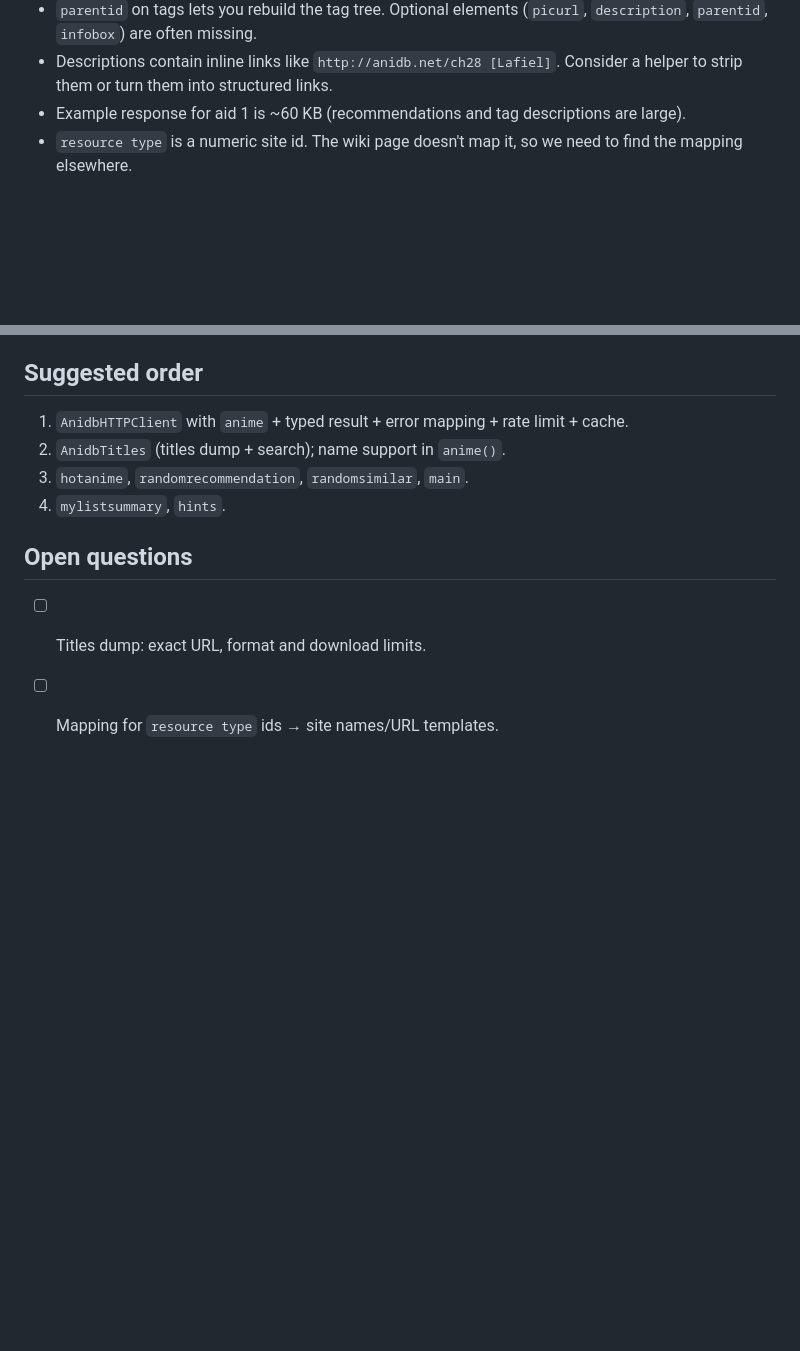
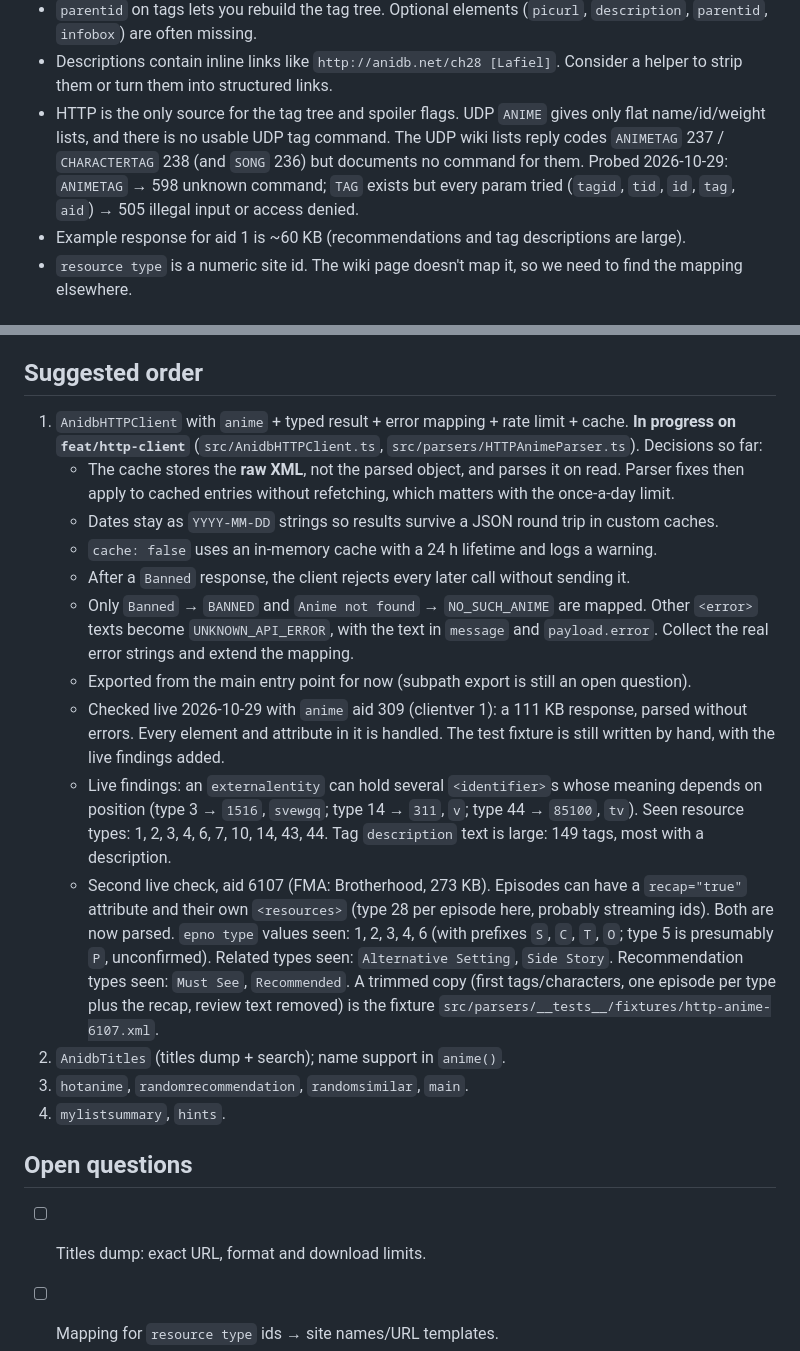
Before and after one commit to tsukeero/anidb-udp-client, a Markdown page: future-work-plans/http-client.md, 2 parts joined by grey strips. Drawn GitHub-style; blank space fills up the shorter version.

Commit message:
docs: record HTTP client progress and live API findings
Note the UDP tag command probes, the decisions taken for the first
AnidbHTTPClient step, and what live responses for aid 309 and 6107
showed (multi-identifier resources, episode recap flag and resources,
epno/related/recommendation types seen).

```diff
--- a/future-work-plans/http-client.md
+++ b/future-work-plans/http-client.md
@@ -126,6 +126,10 @@ Gotchas:
 - `parentid` on tags lets you rebuild the tag tree. Optional elements (`picurl`, `description`, `parentid`, `infobox`)
   are often missing.
 - Descriptions contain inline links like `http://anidb.net/ch28 [Lafiel]`. Consider a helper to strip them or turn them into structured links.
+- HTTP is the only source for the tag tree and spoiler flags. UDP `ANIME` gives only flat name/id/weight lists, and there is
+  no usable UDP tag command. The UDP wiki lists reply codes `ANIMETAG` 237 / `CHARACTERTAG` 238 (and `SONG` 236) but documents
+  no command for them. Probed 2026-10-29: `ANIMETAG` → 598 unknown command; `TAG` exists but every param tried
+  (`tagid`, `tid`, `id`, `tag`, `aid`) → 505 illegal input or access denied.
 - Example response for aid 1 is ~60 KB (recommendations and tag descriptions are large).
 - `resource type` is a numeric site id. The wiki page doesn't map it, so we need to find the mapping elsewhere.
 
@@ -190,6 +194,25 @@ never stored, and document the risk clearly. Implement them last. They support `
 ## Suggested order
 
 1. `AnidbHTTPClient` with `anime` + typed result + error mapping + rate limit + cache.
+   **In progress on `feat/http-client`** (`src/AnidbHTTPClient.ts`, `src/parsers/HTTPAnimeParser.ts`). Decisions so far:
+   - The cache stores the **raw XML**, not the parsed object, and parses it on read. Parser fixes then apply to cached entries
+     without refetching, which matters with the once-a-day limit.
+   - Dates stay as `YYYY-MM-DD` strings so results survive a JSON round trip in custom caches.
+   - `cache: false` uses an in-memory cache with a 24 h lifetime and logs a warning.
+   - After a `Banned` response, the client rejects every later call without sending it.
+   - Only `Banned` → `BANNED` and `Anime not found` → `NO_SUCH_ANIME` are mapped. Other `<error>` texts become
+     `UNKNOWN_API_ERROR`, with the text in `message` and `payload.error`. Collect the real error strings and extend the mapping.
+   - Exported from the main entry point for now (subpath export is still an open question).
+   - Checked live 2026-10-29 with `anime` aid 309 (clientver 1): a 111 KB response, parsed without errors. Every element and
+     attribute in it is handled. The test fixture is still written by hand, with the live findings added.
+   - Live findings: an `externalentity` can hold several `<identifier>`s whose meaning depends on position
+     (type 3 → `1516`, `svewgq`; type 14 → `311`, `v`; type 44 → `85100`, `tv`). Seen resource types: 1, 2, 3, 4, 6, 7, 10, 14, 43, 44.
+     Tag `description` text is large: 149 tags, most with a description.
+   - Second live check, aid 6107 (FMA: Brotherhood, 273 KB). Episodes can have a `recap="true"` attribute and their own
+     `<resources>` (type 28 per episode here, probably streaming ids). Both are now parsed. `epno type` values seen: 1, 2, 3, 4, 6
+     (with prefixes `S`, `C`, `T`, `O`; type 5 is presumably `P`, unconfirmed). Related types seen: `Alternative Setting`, `Side Story`.
+     Recommendation types seen: `Must See`, `Recommended`. A trimmed copy (first tags/characters, one episode per type plus the recap,
+     review text removed) is the fixture `src/parsers/__tests__/fixtures/http-anime-6107.xml`.
 2. `AnidbTitles` (titles dump + search); name support in `anime()`.
 3. `hotanime`, `randomrecommendation`, `randomsimilar`, `main`.
 4. `mylistsummary`, `hints`.
```
